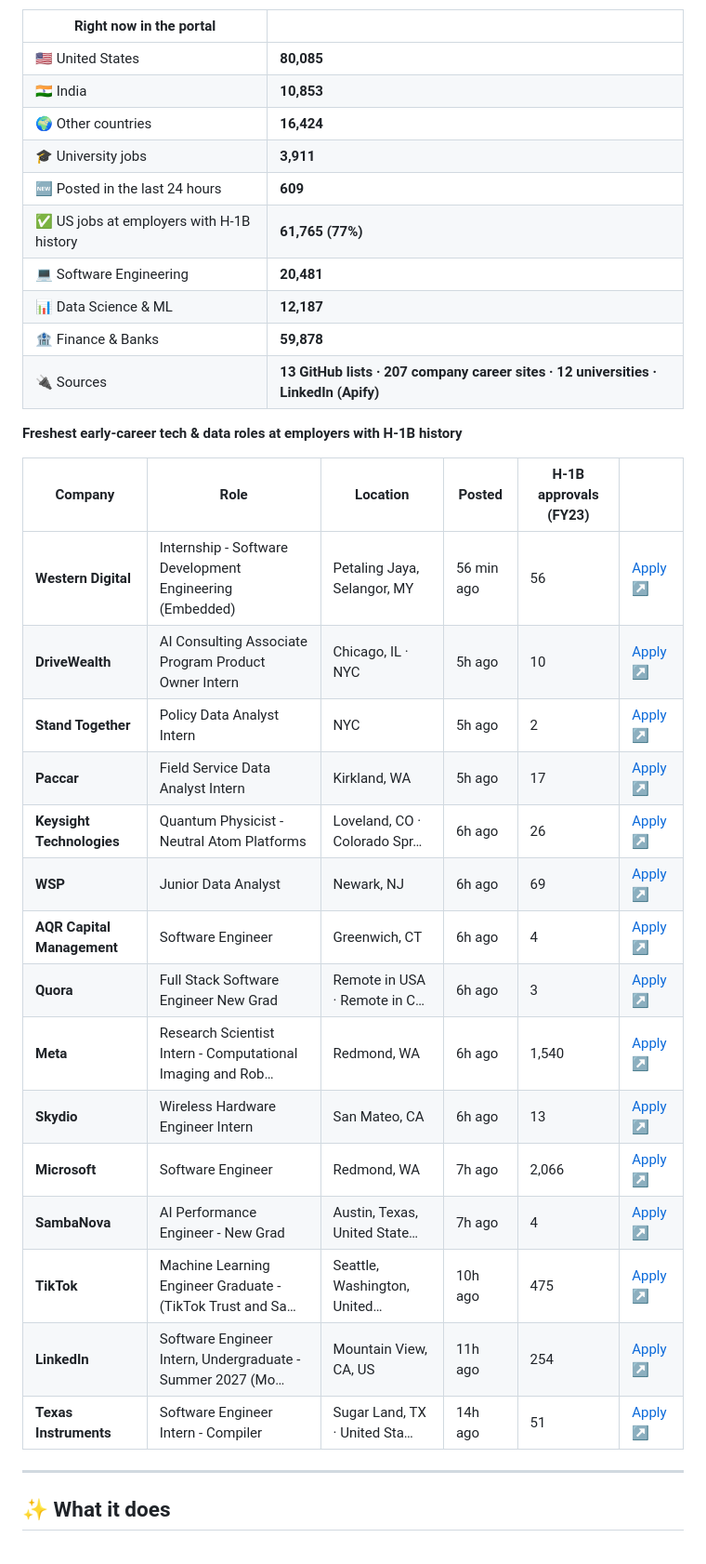
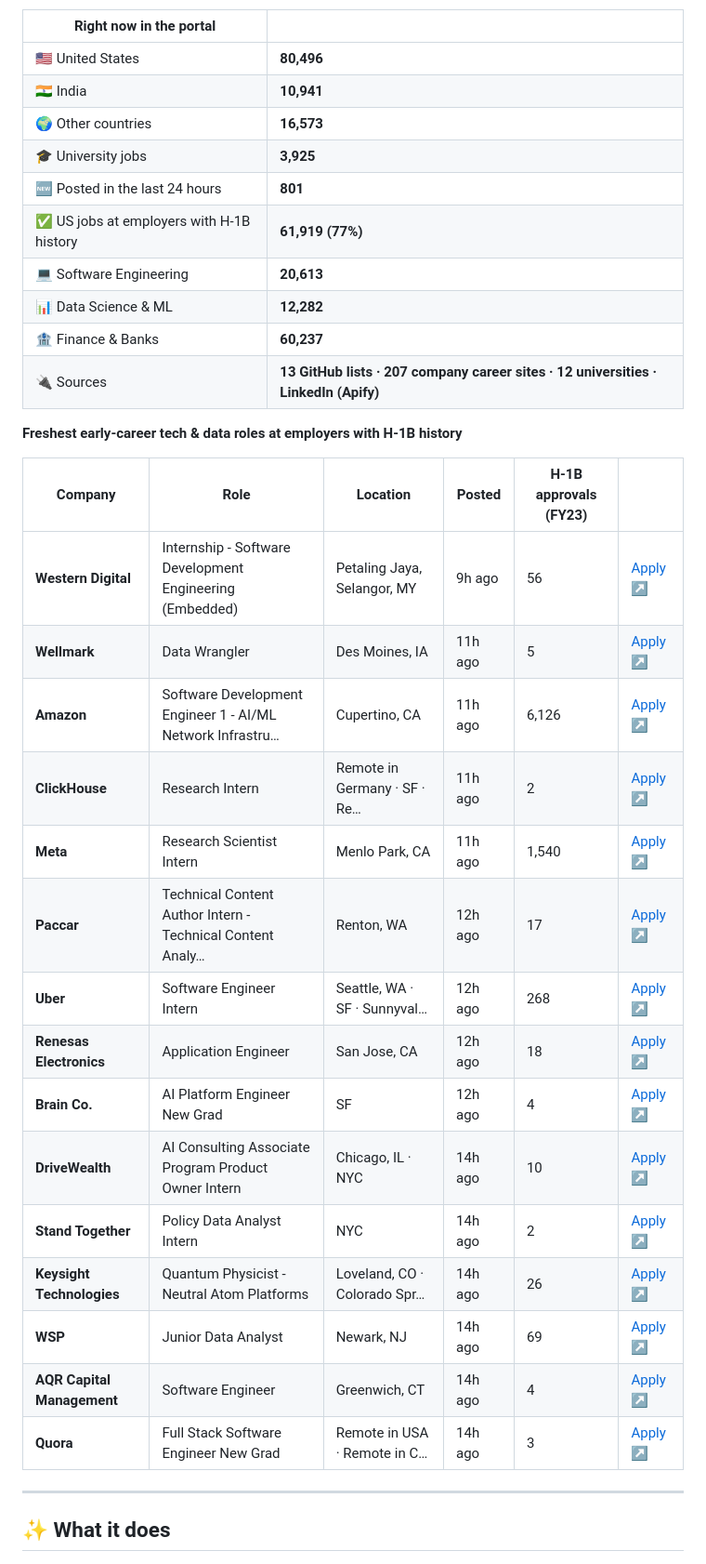
Before and after one commit to jai0812/job_portal, a Markdown page: README.md, the part around one of its changes. Shown at 93% size. GitHub-like rendering.

Commit message:
Update live job snapshot

```diff
--- a/README.md
+++ b/README.md
@@ -30,36 +30,36 @@ This section is rewritten by the portal itself after every hourly refresh.
 
 | Right now in the portal | |
 |---|---|
-| 🇺🇸 United States | **80,085** |
-| 🇮🇳 India | **10,853** |
-| 🌍 Other countries | **16,424** |
-| 🎓 University jobs | **3,911** |
-| 🆕 Posted in the last 24 hours | **609** |
-| ✅ US jobs at employers with H-1B history | **61,765 (77%)** |
-| 💻 Software Engineering | **20,481** |
-| 📊 Data Science & ML | **12,187** |
-| 🏦 Finance & Banks | **59,878** |
+| 🇺🇸 United States | **80,496** |
+| 🇮🇳 India | **10,941** |
+| 🌍 Other countries | **16,573** |
+| 🎓 University jobs | **3,925** |
+| 🆕 Posted in the last 24 hours | **801** |
+| ✅ US jobs at employers with H-1B history | **61,919 (77%)** |
+| 💻 Software Engineering | **20,613** |
+| 📊 Data Science & ML | **12,282** |
+| 🏦 Finance & Banks | **60,237** |
 | 🔌 Sources | **13 GitHub lists · 207 company career sites · 12 universities · LinkedIn (Apify)** |
 
 **Freshest early-career tech & data roles at employers with H-1B history**
 
 | Company | Role | Location | Posted | H-1B approvals (FY23) | |
 |---|---|---|---|---|---|
-| **Western Digital** | Internship - Software Development Engineering (Embedded) | Petaling Jaya, Selangor, MY | 56 min ago | 56 | [Apply ↗](https://jobs.smartrecruiters.com/WesternDigital/744000156706399) |
-| **DriveWealth** | AI Consulting Associate Program Product Owner Intern | Chicago, IL · NYC | 5h ago | 10 | [Apply ↗](https://boards.greenhouse.io/drivewealth/jobs/8038087003) |
-| **Stand Together** | Policy Data Analyst Intern | NYC | 5h ago | 2 | [Apply ↗](https://jobs.lever.co/standtogether/35deb481-fc0b-4513-abf5-68880006189b/apply) |
-| **Paccar** | Field Service Data Analyst Intern | Kirkland, WA | 5h ago | 17 | [Apply ↗](https://jobs.paccar.com/job/Kirkland-Summer-2027-Field-Service-Data-Analyst-Intern-WA-98033/1449526633/?ats=successfactors) |
-| **Keysight Technologies** | Quantum Physicist - Neutral Atom Platforms | Loveland, CO · Colorado Spr… | 6h ago | 26 | [Apply ↗](https://jobs.keysight.com/jobs/54857?icims=1) |
-| **WSP** | Junior Data Analyst | Newark, NJ | 6h ago | 69 | [Apply ↗](https://emit.fa.ca3.oraclecloud.com/hcmUI/CandidateExperience/en/sites/CX_2001/job/97943) |
-| **AQR Capital Management** | Software Engineer | Greenwich, CT | 6h ago | 4 | [Apply ↗](https://careers.aqr.com/jobs?gh_jid=8284812&gh_jid=8284812) |
-| **Quora** | Full Stack Software Engineer New Grad | Remote in USA · Remote in C… | 6h ago | 3 | [Apply ↗](https://jobs.ashbyhq.com/quora/5494e6a1-a973-46af-b9f3-57208eb91b52/application?embed=true) |
-| **Meta** | Research Scientist Intern - Computational Imaging and Rob… | Redmond, WA | 6h ago | 1,540 | [Apply ↗](https://www.metacareers.com/jobs/2857194467985784) |
-| **Skydio** | Wireless Hardware Engineer Intern | San Mateo, CA | 6h ago | 13 | [Apply ↗](https://jobs.ashbyhq.com/skydio/1ac972b1-8094-4765-8869-63e1c4d50dea/application?embed=true) |
-| **Microsoft** | Software Engineer | Redmond, WA | 7h ago | 2,066 | [Apply ↗](https://apply.careers.microsoft.com/careers/job/1970393557043616) |
-| **SambaNova** | AI Performance Engineer - New Grad | Austin, Texas, United State… | 7h ago | 4 | [Apply ↗](https://sambanova.ai/sambanova-available-positions/?gh_jid=6224936004) |
-| **TikTok** | Machine Learning Engineer Graduate - (TikTok Trust and Sa… | Seattle, Washington, United… | 10h ago | 475 | [Apply ↗](https://lifeattiktok.com/search/7517107684337748242) |
-| **LinkedIn** | Software Engineer Intern, Undergraduate - Summer 2027 (Mo… | Mountain View, CA, US | 11h ago | 254 | [Apply ↗](https://jobs.smartrecruiters.com/LinkedIn3/744000156616169) |
-| **Texas Instruments** | Software Engineer Intern - Compiler | Sugar Land, TX · United Sta… | 14h ago | 51 | [Apply ↗](https://edbz.fa.us2.oraclecloud.com/hcmUI/CandidateExperience/en/sites/CX/job/25019103) |
+| **Western Digital** | Internship - Software Development Engineering (Embedded) | Petaling Jaya, Selangor, MY | 9h ago | 56 | [Apply ↗](https://jobs.smartrecruiters.com/WesternDigital/744000156706399) |
+| **Wellmark** | Data Wrangler | Des Moines, IA | 11h ago | 5 | [Apply ↗](https://jobs.smartrecruiters.com/WellmarkInc/744000156421724) |
+| **Amazon** | Software Development Engineer 1 - AI/ML Network Infrastru… | Cupertino, CA | 11h ago | 6,126 | [Apply ↗](https://amazon.jobs/en/jobs/10584797/software-development-engineer-i-ai-ml-network-infrastructure-annapurna-labs) |
+| **ClickHouse** | Research Intern | Remote in Germany · SF · Re… | 11h ago | 2 | [Apply ↗](https://jobs.ashbyhq.com/clickhouse/558c0c16-5fde-407a-966b-7a2255d3531b/application?embed=true) |
+| **Meta** | Research Scientist Intern | Menlo Park, CA | 11h ago | 1,540 | [Apply ↗](https://www.metacareers.com/jobs/1510576574212840) |
+| **Paccar** | Technical Content Author Intern - Technical Content Analy… | Renton, WA | 12h ago | 17 | [Apply ↗](https://jobs.paccar.com/job/Renton-Summer-Internship-Technical-Content-Analytics-WA-98055/1449634733/?ats=successfactors) |
+| **Uber** | Software Engineer Intern | Seattle, WA · SF · Sunnyval… | 12h ago | 268 | [Apply ↗](https://iaziqy.fa.ocs.oraclecloud.com/hcmUI/CandidateExperience/en/sites/CX_1/job/303922) |
+| **Renesas Electronics** | Application Engineer | San Jose, CA | 12h ago | 18 | [Apply ↗](https://jobs.smartrecruiters.com/RenesasElectronics/744000156404329) |
+| **Brain Co.** | AI Platform Engineer New Grad | SF | 12h ago | 4 | [Apply ↗](https://jobs.ashbyhq.com/brainco/4d39773e-f4c3-49c1-87c3-812a9804fb15/application?embed=true) |
+| **DriveWealth** | AI Consulting Associate Program Product Owner Intern | Chicago, IL · NYC | 14h ago | 10 | [Apply ↗](https://boards.greenhouse.io/drivewealth/jobs/8038087003) |
+| **Stand Together** | Policy Data Analyst Intern | NYC | 14h ago | 2 | [Apply ↗](https://jobs.lever.co/standtogether/35deb481-fc0b-4513-abf5-68880006189b/apply) |
+| **Keysight Technologies** | Quantum Physicist - Neutral Atom Platforms | Loveland, CO · Colorado Spr… | 14h ago | 26 | [Apply ↗](https://jobs.keysight.com/jobs/54857?icims=1) |
+| **WSP** | Junior Data Analyst | Newark, NJ | 14h ago | 69 | [Apply ↗](https://emit.fa.ca3.oraclecloud.com/hcmUI/CandidateExperience/en/sites/CX_2001/job/97943) |
+| **AQR Capital Management** | Software Engineer | Greenwich, CT | 14h ago | 4 | [Apply ↗](https://careers.aqr.com/jobs?gh_jid=8284812&gh_jid=8284812) |
+| **Quora** | Full Stack Software Engineer New Grad | Remote in USA · Remote in C… | 14h ago | 3 | [Apply ↗](https://jobs.ashbyhq.com/quora/5494e6a1-a973-46af-b9f3-57208eb91b52/application?embed=true) |
 
 <!-- LIVE:END -->
 
```
Also changed, not shown: other parts of README.md (+1 -1 lines).
